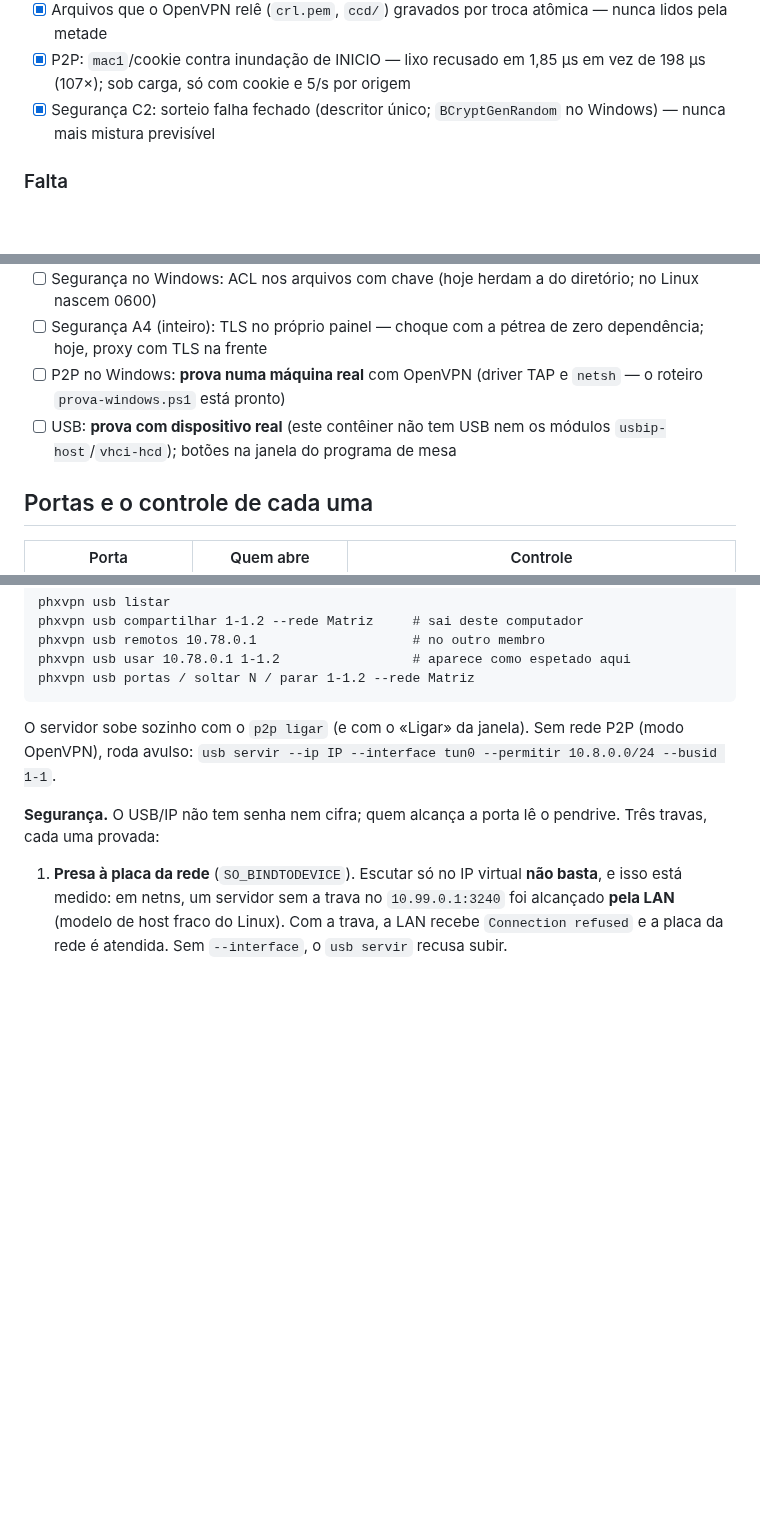
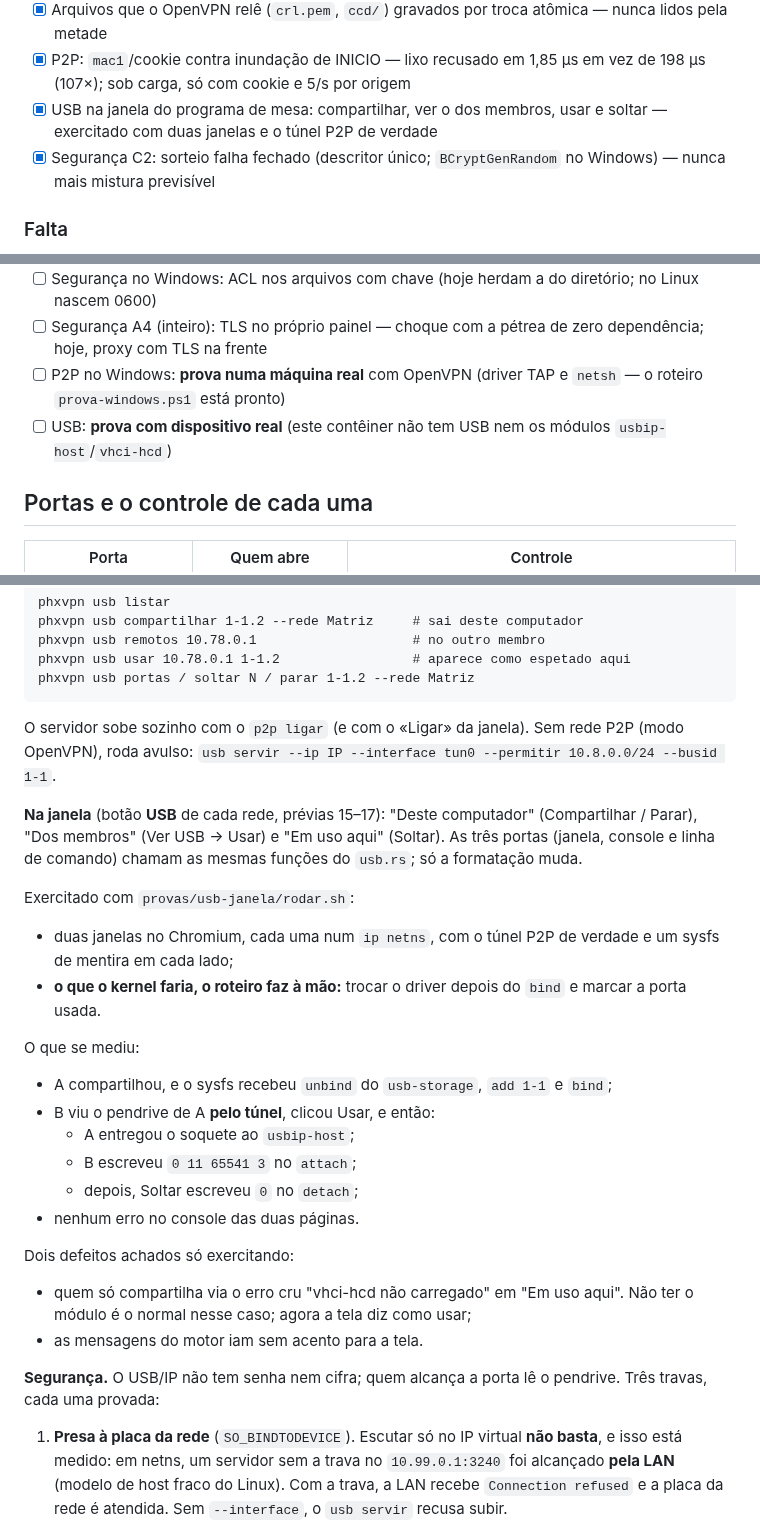
Before and after one commit to adrianoboller/adrianoboller, a Markdown page: phxvpn/docs/PHXVPN.md, 3 parts joined by grey strips. GitHub-like rendering; blank space fills up the shorter version.

```diff
--- a/phxvpn/docs/PHXVPN.md
+++ b/phxvpn/docs/PHXVPN.md
@@ -42,6 +42,7 @@ Contagem das caixas abaixo (`grep -c '^- \[x\]'` / `'^- \[ \]'`).
 - [x] Segurança M3: OpenVPN troca para `nobody` depois de abrir a placa; `tls-crypt-v2` com uma chave por membro e a série dentro — removido barrado ANTES do TLS
 - [x] Arquivos que o OpenVPN relê (`crl.pem`, `ccd/`) gravados por troca atômica — nunca lidos pela metade
 - [x] P2P: `mac1`/cookie contra inundação de INICIO — lixo recusado em 1,85 µs em vez de 198 µs (107×); sob carga, só com cookie e 5/s por origem
+- [x] USB na janela do programa de mesa: compartilhar, ver o dos membros, usar e soltar — exercitado com duas janelas e o túnel P2P de verdade
 - [x] Segurança C2: sorteio falha fechado (descritor único; `BCryptGenRandom` no Windows) — nunca mais mistura previsível
 
 ### Falta
@@ -54,7 +55,7 @@ Contagem das caixas abaixo (`grep -c '^- \[x\]'` / `'^- \[ \]'`).
 - [ ] Segurança no Windows: ACL nos arquivos com chave (hoje herdam a do diretório; no Linux nascem 0600)
 - [ ] Segurança A4 (inteiro): TLS no próprio painel — choque com a pétrea de zero dependência; hoje, proxy com TLS na frente
 - [ ] P2P no Windows: **prova numa máquina real** com OpenVPN (driver TAP e `netsh` — o roteiro `prova-windows.ps1` está pronto)
-- [ ] USB: **prova com dispositivo real** (este contêiner não tem USB nem os módulos `usbip-host`/`vhci-hcd`); botões na janela do programa de mesa
+- [ ] USB: **prova com dispositivo real** (este contêiner não tem USB nem os módulos `usbip-host`/`vhci-hcd`)
 
 ## Portas e o controle de cada uma
 
@@ -456,6 +457,31 @@ O servidor sobe sozinho com o `p2p ligar` (e com o «Ligar» da janela). Sem
 rede P2P (modo OpenVPN), roda avulso: `usb servir --ip IP --interface tun0
 --permitir 10.8.0.0/24 --busid 1-1`.
 
+**Na janela** (botão **USB** de cada rede, prévias 15–17): "Deste computador"
+(Compartilhar / Parar), "Dos membros" (Ver USB → Usar) e "Em uso aqui"
+(Soltar). As três portas (janela, console e linha de comando) chamam as mesmas
+funções do `usb.rs`; só a formatação muda.
+
+Exercitado com `provas/usb-janela/rodar.sh`:
+- duas janelas no Chromium, cada uma num `ip netns`, com o túnel P2P de
+  verdade e um sysfs de mentira em cada lado;
+- **o que o kernel faria, o roteiro faz à mão:** trocar o driver depois do
+  `bind` e marcar a porta usada.
+
+O que se mediu:
+- A compartilhou, e o sysfs recebeu `unbind` do `usb-storage`,
+  `add 1-1` e `bind`;
+- B viu o pendrive de A **pelo túnel**, clicou Usar, e então:
+  - A entregou o soquete ao `usbip-host`;
+  - B escreveu `0 11 65541 3` no `attach`;
+  - depois, Soltar escreveu `0` no `detach`;
+- nenhum erro no console das duas páginas.
+
+Dois defeitos achados só exercitando:
+- quem só compartilha via o erro cru "vhci-hcd não carregado" em "Em uso
+  aqui". Não ter o módulo é o normal nesse caso; agora a tela diz como usar;
+- as mensagens do motor iam sem acento para a tela.
+
 **Segurança.** O USB/IP não tem senha nem cifra; quem alcança a porta lê o
 pendrive. Três travas, cada uma provada:
 
```
Also changed, not shown: phxvpn/docs/previa/15-usb-compartilhar.png (added), phxvpn/docs/previa/16-usb-membro.png (added), phxvpn/docs/previa/17-usb-em-uso.png (added), 10 other files.
